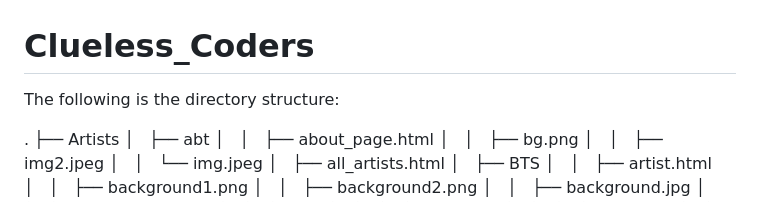
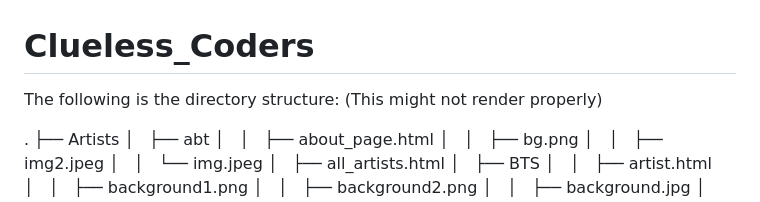
Before and after one commit to Debangan-MishraIIIT/ISS_project, a Markdown page: README.md, the part around the change. Rendered like a GitHub page.

```diff
--- a/README.md
+++ b/README.md
@@ -1,6 +1,7 @@
 # Clueless_Coders
 
 The following is the directory structure:
+(This might not render properly)
 
 .
 ├── Artists
```
